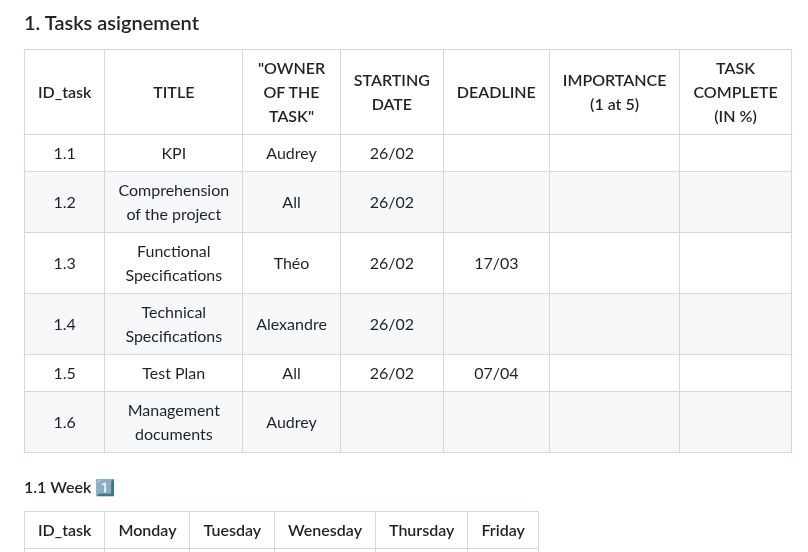
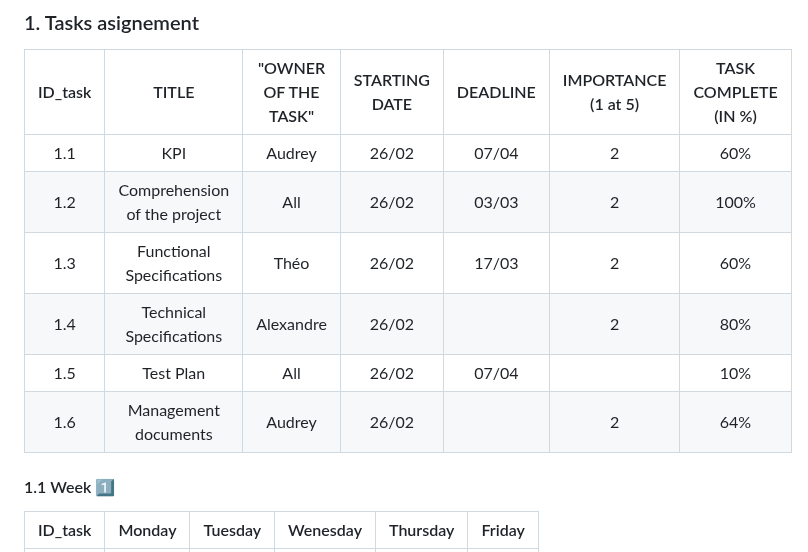
Before and after one commit to algosup/2022-2023-project-4-game-design-Team-1, a Markdown page: Management/Critical Path.md, the part around one of its changes. Rendered like a GitHub page.

```diff
--- a/Management/Critical Path.md
+++ b/Management/Critical Path.md
@@ -39,12 +39,12 @@
 
 | ID_task | TITLE | "OWNER OF THE TASK" | STARTING DATE | DEADLINE | IMPORTANCE (1 at 5) | TASK COMPLETE (IN %) |
 | :-----: | :---: | :-----------------: | :-----------: | :------: | :-----------------: | :------------------: |
-|1.1 | KPI | Audrey |26/02||||
-|1.2 | Comprehension of the project |All|26/02||||
-|1.3 | Functional Specifications |Théo | 26/02 | 17/03 |||
-|1.4 | Technical Specifications |Alexandre | 26/02 |  |||
-|1.5 | Test Plan | All | 26/02 | 07/04 |||
-|1.6 | Management documents | Audrey ||||
+|1.1 | KPI | Audrey |26/02| 07/04 | 2 | 60% |
+|1.2 | Comprehension of the project |All|26/02| 03/03 | 2 | 100% |
+|1.3 | Functional Specifications |Théo | 26/02 | 17/03 | 2 | 60% |
+|1.4 | Technical Specifications |Alexandre | 26/02 |  | 2 | 80% |
+|1.5 | Test Plan | All | 26/02 | 07/04 |  | 10% |
+|1.6 | Management documents | Audrey | 26/02 |  | 2 | 64% |
 
 #### 1.1 Week 1️⃣
 
```
Also changed, not shown: other parts of Management/Critical Path.md (+27 -13 lines).
